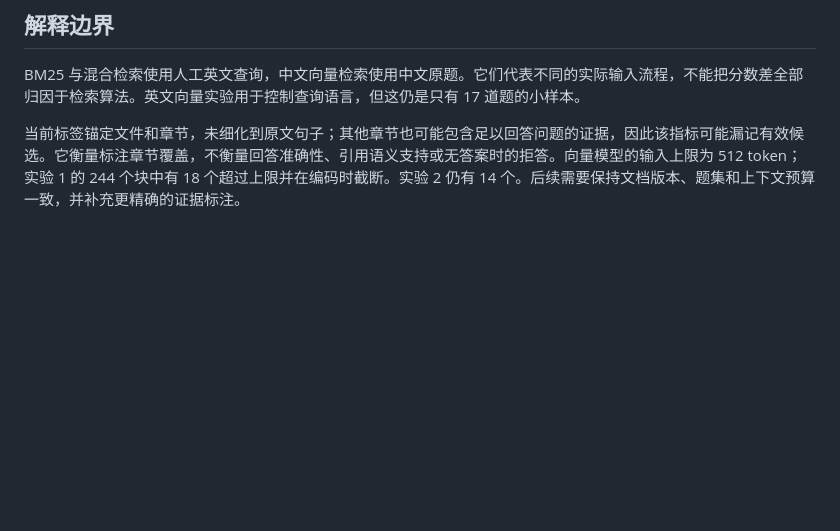
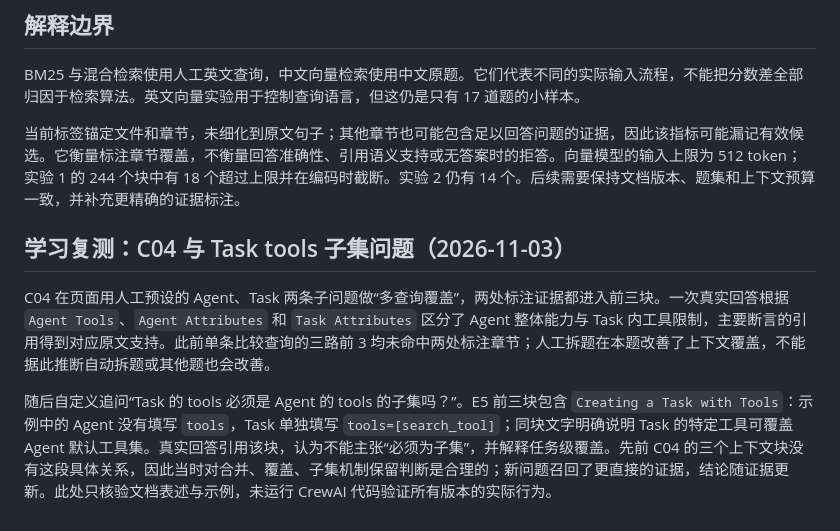
Before and after one commit to mingyuzi123/RAG, a Markdown page: reports/README.md, the part around the change. GitHub-like rendering; blank space fills up the shorter version.

Commit message:
Record CrewAI evidence review lesson

```diff
--- a/reports/README.md
+++ b/reports/README.md
@@ -105,3 +105,9 @@ C02 的正确表格块在混合检索中从第 9 位升至第 3 位。以相同
 BM25 与混合检索使用人工英文查询，中文向量检索使用中文原题。它们代表不同的实际输入流程，不能把分数差全部归因于检索算法。英文向量实验用于控制查询语言，但这仍是只有 17 道题的小样本。
 
 当前标签锚定文件和章节，未细化到原文句子；其他章节也可能包含足以回答问题的证据，因此该指标可能漏记有效候选。它衡量标注章节覆盖，不衡量回答准确性、引用语义支持或无答案时的拒答。向量模型的输入上限为 512 token；实验 1 的 244 个块中有 18 个超过上限并在编码时截断。实验 2 仍有 14 个。后续需要保持文档版本、题集和上下文预算一致，并补充更精确的证据标注。
+
+## 学习复测：C04 与 Task tools 子集问题（2026-11-03）
+
+C04 在页面用人工预设的 Agent、Task 两条子问题做“多查询覆盖”，两处标注证据都进入前三块。一次真实回答根据 `Agent Tools`、`Agent Attributes` 和 `Task Attributes` 区分了 Agent 整体能力与 Task 内工具限制，主要断言的引用得到对应原文支持。此前单条比较查询的三路前 3 均未命中两处标注章节；人工拆题在本题改善了上下文覆盖，不能据此推断自动拆题或其他题也会改善。
+
+随后自定义追问“Task 的 tools 必须是 Agent 的 tools 的子集吗？”。E5 前三块包含 `Creating a Task with Tools`：示例中的 Agent 没有填写 `tools`，Task 单独填写 `tools=[search_tool]`；同块文字明确说明 Task 的特定工具可覆盖 Agent 默认工具集。真实回答引用该块，认为不能主张“必须为子集”，并解释任务级覆盖。先前 C04 的三个上下文块没有这段具体关系，因此当时对合并、覆盖、子集机制保留判断是合理的；新问题召回了更直接的证据，结论随证据更新。此处只核验文档表述与示例，未运行 CrewAI 代码验证所有版本的实际行为。
```
Also changed, not shown: PROGRESS.md (+2 -0 lines), docs/RAG_面试问答.md (+6 -0 lines).
